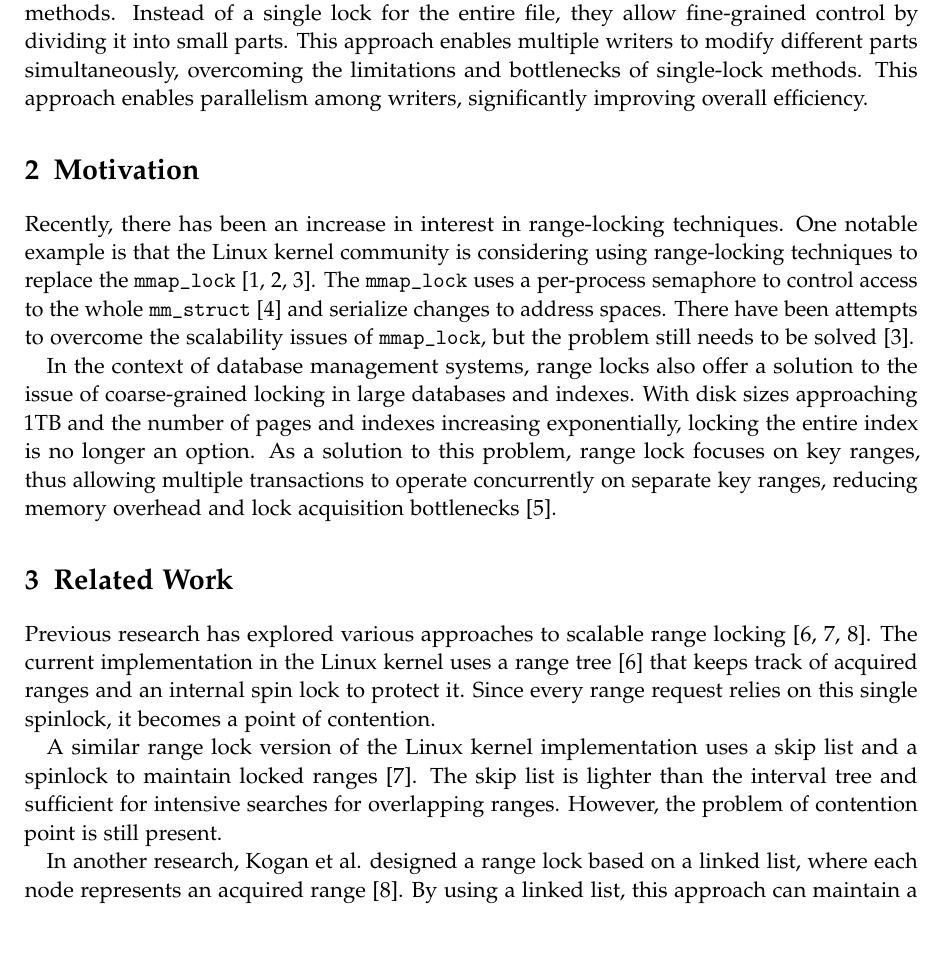
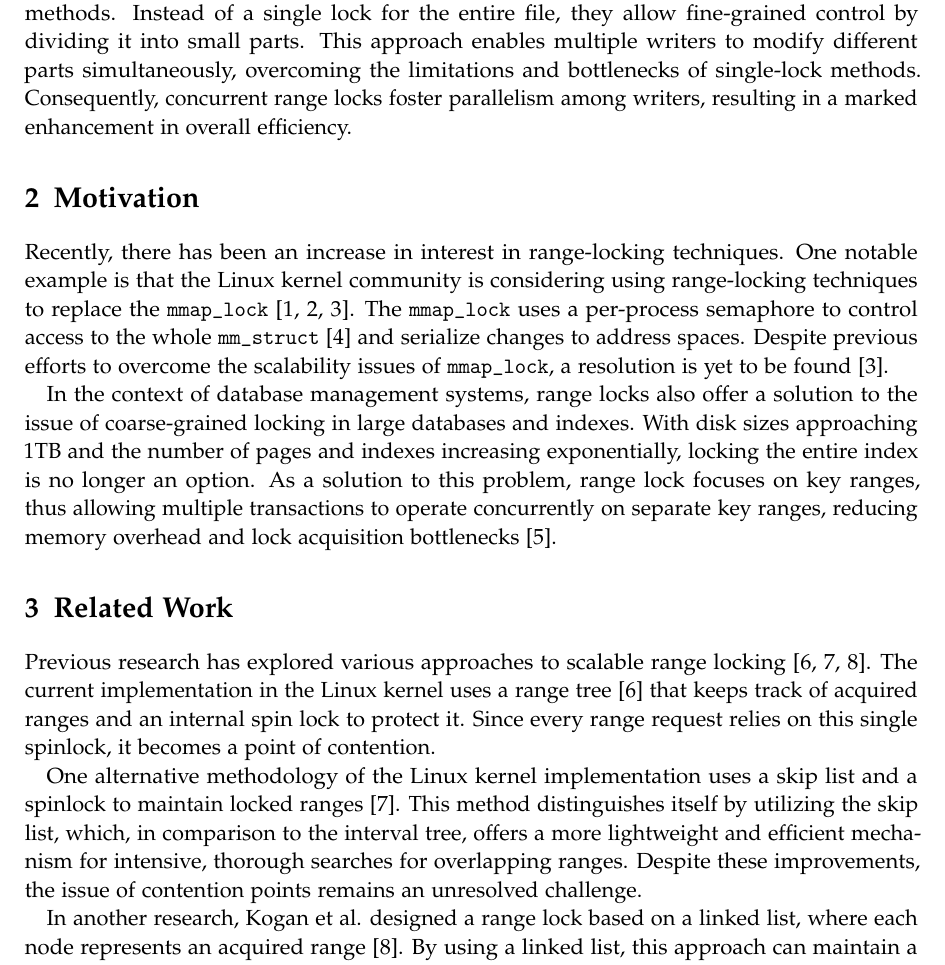
Before and after one commit to thuaduc/thesis-proposal, a LaTeX book (main.tex, which reads chapters/content.tex): part of page 2 of 4, cut so that both start at the same text, the shorter picture padded with empty space. Compiled offline with pdfLaTeX.

Commit message:
improve tone

```diff
--- a/chapters/content.tex
+++ b/chapters/content.tex
@@ -1,16 +1,16 @@
 \section{Introduction}
 
-Concurrent range locks offer a more refined approach to managing file access than traditional methods. Instead of a single lock for the entire file, they allow fine-grained control by dividing it into small parts. This approach enables multiple writers to modify different parts simultaneously, overcoming the limitations and bottlenecks of single-lock methods. This approach enables parallelism among writers, significantly improving overall efficiency.
+Concurrent range locks offer a more refined approach to managing file access than traditional methods. Instead of a single lock for the entire file, they allow fine-grained control by dividing it into small parts. This approach enables multiple writers to modify different parts simultaneously, overcoming the limitations and bottlenecks of single-lock methods. Consequently, concurrent range locks foster parallelism among writers, resulting in a marked enhancement in overall efficiency.
 
 \section{Motivation}
-Recently, there has been an increase in interest in range-locking techniques. One notable example is that the Linux kernel community is considering using range-locking techniques to replace the \texttt{mmap\_lock} \parencite{readerWriterLocks2017, mapleTree2021, mmapLock2022}. The \texttt{mmap\_lock} uses a per-process semaphore to control access to the whole \texttt{mm\_struct} \parencite{mmstruct2023} and serialize changes to address spaces. There have been attempts to overcome the scalability issues of \texttt{mmap\_lock}, but the problem still needs to be solved \parencite{mmapLock2022}.
+Recently, there has been an increase in interest in range-locking techniques. One notable example is that the Linux kernel community is considering using range-locking techniques to replace the \texttt{mmap\_lock} \parencite{readerWriterLocks2017, mapleTree2021, mmapLock2022}. The \texttt{mmap\_lock} uses a per-process semaphore to control access to the whole \texttt{mm\_struct} \parencite{mmstruct2023} and serialize changes to address spaces.  Despite previous efforts to overcome the scalability issues of \texttt{mmap\_lock}, a resolution is yet to be found \parencite{mmapLock2022}.
 
 In the context of database management systems, range locks also offer a solution to the issue of coarse-grained locking in large databases and indexes. With disk sizes approaching 1TB and the number of pages and indexes increasing exponentially, locking the entire index is no longer an option. As a solution to this problem, range lock focuses on key ranges, thus allowing multiple transactions to operate concurrently on separate key ranges, reducing memory overhead and lock acquisition bottlenecks \parencite{Graefe2020}.
 
 \section{Related Work}
 Previous research has explored various approaches to scalable range locking \parencite{linuxRangeLockImpl2013, migrationWM2023, scalableRangeLock2020}. The current implementation in the Linux kernel uses a range tree \parencite{linuxRangeLockImpl2013} that keeps track of acquired ranges and an internal spin lock to protect it. Since every range request relies on this single spinlock, it becomes a point of contention.
 
-A similar range lock version of the Linux kernel implementation uses a skip list and a spinlock to maintain locked ranges \parencite{migrationWM2023}.  The skip list is lighter than the interval tree and sufficient for intensive searches for overlapping ranges. However, the problem of contention point is still present.
+One alternative methodology of the Linux kernel implementation uses a skip list and a spinlock to maintain locked ranges \parencite{migrationWM2023}. This method distinguishes itself by utilizing the skip list, which, in comparison to the interval tree, offers a more lightweight and efficient mechanism for intensive, thorough searches for overlapping ranges. Despite these improvements, the issue of contention points remains an unresolved challenge.
 
 In another research, Kogan et al. designed a range lock based on a linked list, where each node represents an acquired range \parencite{scalableRangeLock2020}. By using a linked list, this approach can maintain a lock-free range lock, thus solving the bottleneck problem. However, insertion and lookup operations on the linked list are less efficient than tree-like structures.
 
```
Also changed, not shown: 1 other file.
